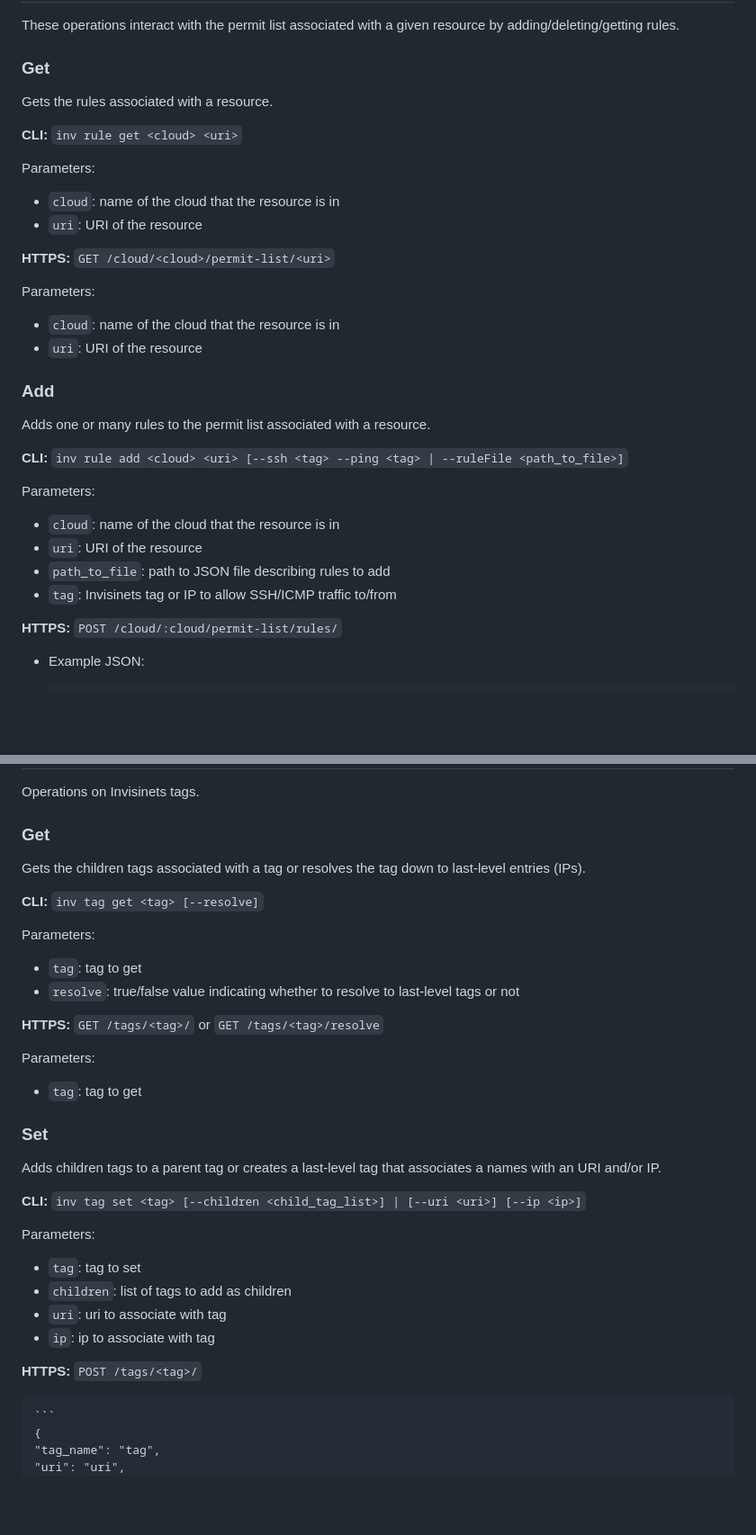
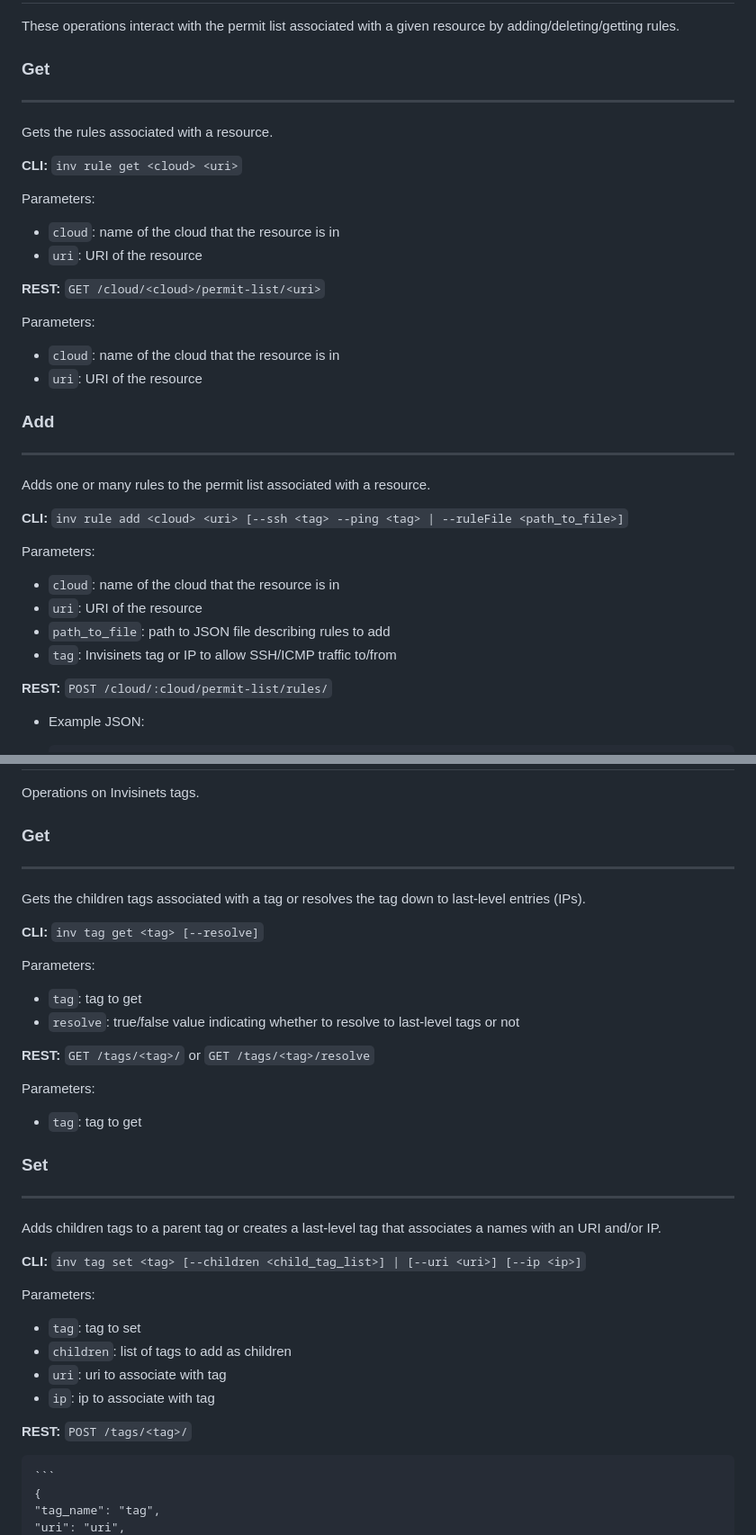
Before and after one commit to paraglider-project/paraglider, a Markdown page: docs/API.md, 2 parts joined by grey strips. Shown at 90% size. GitHub-like rendering; blank space fills up the shorter version.

````diff
--- a/docs/design/API.md
+++ b/docs/API.md
@@ -65,6 +83,7 @@ Parameters:
 These operations interact with the permit list associated with a given resource by adding/deleting/getting rules.
 
 ### Get
+---
 Gets the rules associated with a resource.
 
 **CLI:**
@@ -74,7 +93,7 @@ Parameters:
 * `cloud`: name of the cloud that the resource is in
 * `uri`: URI of the resource
 
-**HTTPS:**
+**REST:**
 `GET /cloud/<cloud>/permit-list/<uri>`
 
 Parameters:
@@ -82,6 +101,7 @@ Parameters:
 * `uri`: URI of the resource
 
 ### Add
+---
 Adds one or many rules to the permit list associated with a resource.
 
 **CLI:**
@@ -93,7 +113,7 @@ Parameters:
 * `path_to_file`: path to JSON file describing rules to add
 * `tag`: Invisinets tag or IP to allow SSH/ICMP traffic to/from
 
-**HTTPS:**
+**REST:**
 `POST /cloud/:cloud/permit-list/rules/`
 
 * Example JSON:
@@ -159,6 +180,7 @@ Parameters:
 Operations on Invisinets tags.
 
 ### Get
+---
 Gets the children tags associated with a tag or resolves the tag down to last-level entries (IPs).
 
 **CLI:**
@@ -168,13 +190,14 @@ Parameters:
 * `tag`: tag to get
 * `resolve`: true/false value indicating whether to resolve to last-level tags or not
 
-**HTTPS:**
+**REST:**
 `GET /tags/<tag>/` or `GET /tags/<tag>/resolve`
 
 Parameters:
 * `tag`: tag to get
 
 ### Set
+---
 Adds children tags to a parent tag or creates a last-level tag that associates a names with an URI and/or IP.
 
 **CLI:**
@@ -186,7 +209,7 @@ Parameters:
 * `uri`: uri to associate with tag
 * `ip`: ip to associate with tag
 
-**HTTPS:**
+**REST:**
 `POST /tags/<tag>/`
 
     ```
````
Also changed, not shown: other parts of docs/API.md (+24 -4 lines), docs/DESIGN.md (renamed from docs/design/DESIGN.md, +2 -2 lines), docs/IMPLEMENTATION.md (added, +206 -0 lines), docs/design/IMPLEMENTATION.md (deleted, +0 -15 lines), docs/design/architecture.png (deleted), docs/design/grpc_interfaces.png (deleted), docs/design/logo.png (deleted), docs/img/architecture.png (added), docs/img/grpc_interfaces.png (added), docs/img/logo.png (added), 1 other file.
